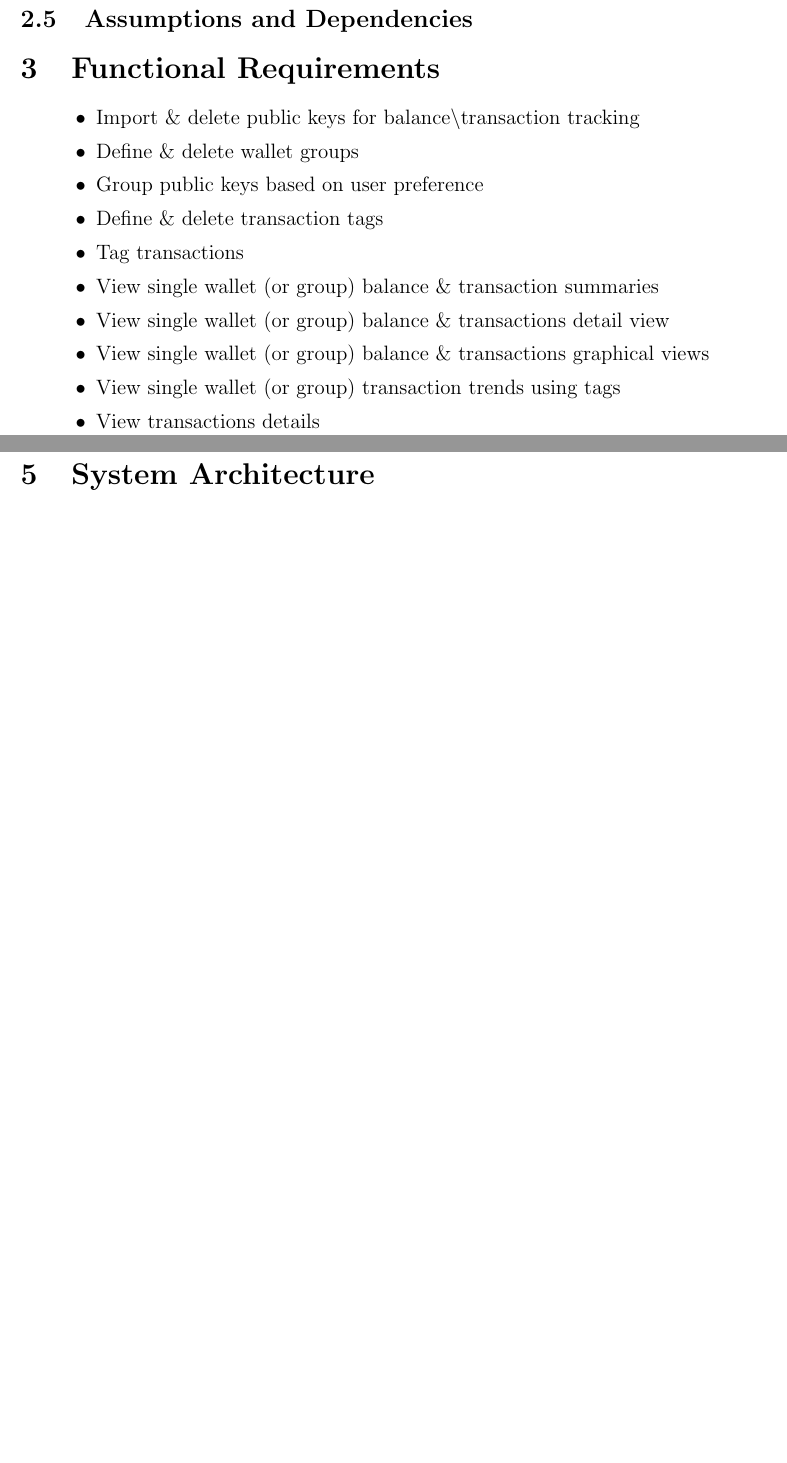
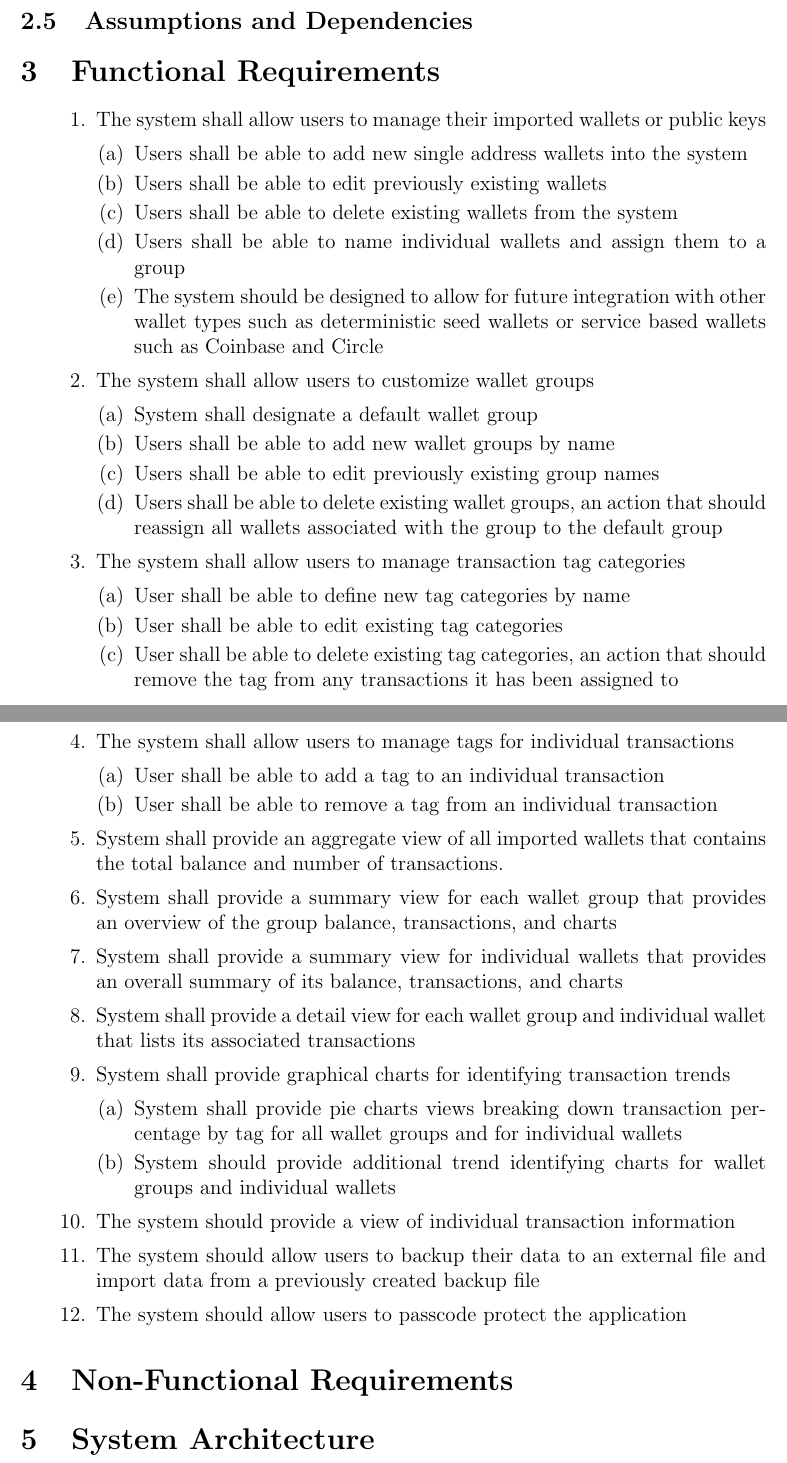
Before and after one commit to MichaelDanko/WalleTX, a LaTeX document (documentation/srs/srs.tex, which reads documentation/srs/chapter3/chapter3.tex): two parts of pages 4 and 5 of 11 before the commit and two parts of pages 5 and 6 of 12 after it, joined at a grey line, cut so that both start at the same text, the shorter picture padded with empty space. Compiled offline with pdfLaTeX; a LaTeX package or settings file that is missing is left out.

Commit message:
In process of editing Scope/Functional Requirements sections

```diff
--- a/documentation/srs/chapter3/chapter3.tex
+++ b/documentation/srs/chapter3/chapter3.tex
@@ -1,16 +1,58 @@
 \section{Functional Requirements}
 \begin{adjustwidth}{1.5em}{0pt}
-    \begin{itemize}
-      \item Import \& delete public keys for balance\textbackslash{transaction} tracking
-      \item Define \& delete wallet groups
-      \item Group public keys based on user preference
-      \item Define \& delete transaction tags
-      \item Tag transactions
-      \item View single wallet (or group) balance \& transaction summaries
-      \item View single wallet (or group) balance \& transactions detail view
-      \item View single wallet (or group) balance \& transactions graphical views
-      \item View single wallet (or group) transaction trends using tags
-      \item View transactions details
 
-    \end{itemize}
-  \end{adjustwidth}
+	\begin{enumerate}
+
+		\item The system shall allow users to manage their imported wallets or public keys
+		\begin{enumerate}
+			\item Users shall be able to add new single address wallets into the system
+			\item Users shall be able to edit previously existing wallets
+			\item Users shall be able to delete existing wallets from the system
+			\item Users shall be able to name individual wallets and assign them to a group
+			\item The system should be designed to allow for future integration with other wallet types such as deterministic seed wallets or service based wallets such as Coinbase and Circle
+		\end{enumerate}
+
+		\item The system shall allow users to customize wallet groups
+		\begin{enumerate}
+			\item System shall designate a default wallet group
+			\item Users shall be able to add new wallet groups by name
+			\item Users shall be able to edit previously existing group names
+			\item Users shall be able to delete existing wallet groups, an action that should reassign all wallets associated with the group to the default group
+		\end{enumerate}
+
+		\item The system shall allow users to manage transaction tag categories
+		\begin{enumerate}
+			\item User shall be able to define new tag categories by name
+			\item User shall be able to edit existing tag categories
+			\item User shall be able to delete existing tag categories, an action that should remove the tag from any transactions it has been assigned to
+		\end{enumerate}
+
+		\item The system shall allow users to manage tags for individual transactions
+		\begin{enumerate}
+			\item User shall be able to add a tag to an individual transaction
+			\item User shall be able to remove a tag from an individual transaction
+		\end{enumerate}
+
+		\item System shall provide an aggregate view of all imported wallets that contains the total balance and number of transactions.
+
+		\item System shall provide a summary view for each wallet group that provides an overview of the group balance, transactions, and charts
+
+		\item System shall provide a summary view for individual wallets that provides an overall summary of its balance, transactions, and charts
+
+		\item System shall provide a detail view for each wallet group and individual wallet that lists its associated transactions
+
+		\item System shall provide graphical charts for identifying transaction trends
+		\begin{enumerate}
+			\item System shall provide pie charts views breaking down transaction percentage by tag for all wallet groups and for individual wallets
+			\item System should provide additional trend identifying charts for wallet groups and individual wallets
+		\end{enumerate}
+
+		\item The system should provide a view of individual transaction information
+
+		\item The system should allow users to backup their data to an external file and import data from a previously created backup file
+
+		\item The system should allow users to passcode protect the application
+
+	\end{enumerate}
+
+\end{adjustwidth}
```
Also changed, not shown: documentation/srs/chapter1/chapter1.tex (+28 -5 lines).
